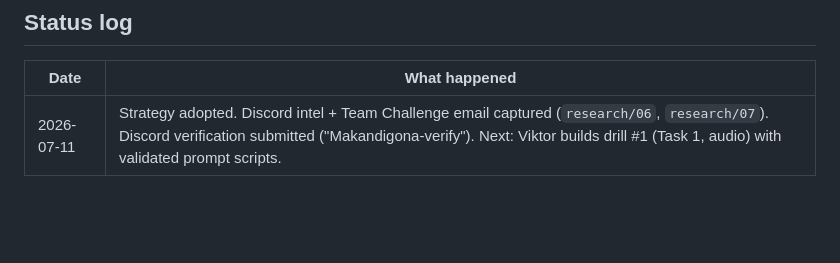
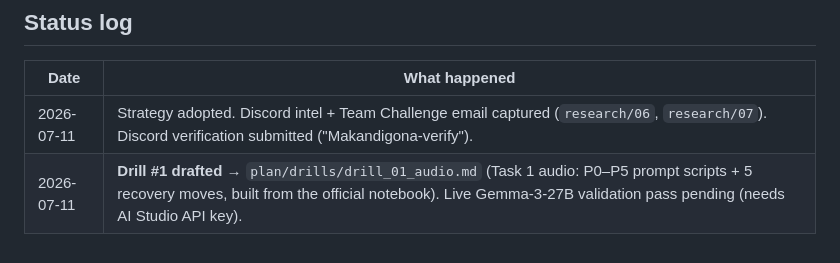
Before and after one commit to tapiwamakandigona/ioai-prep, a Markdown page: plan/00_current_strategy.md, the part around the change. GitHub-like rendering; blank space fills up the shorter version.

Commit message:
Add drill #1 (Home Task 1 audio): Gemma prompt scripts + recovery moves

```diff
--- a/plan/00_current_strategy.md
+++ b/plan/00_current_strategy.md
@@ -33,4 +33,5 @@ Colab + Gemma + drill card → submit to the **Kaggle leaderboard** (Home Tasks
 ## Status log
 | Date | What happened |
 |---|---|
-| 2026-07-11 | Strategy adopted. Discord intel + Team Challenge email captured (`research/06`, `research/07`). Discord verification submitted ("Makandigona-verify"). Next: Viktor builds drill #1 (Task 1, audio) with validated prompt scripts. |
+| 2026-07-11 | Strategy adopted. Discord intel + Team Challenge email captured (`research/06`, `research/07`). Discord verification submitted ("Makandigona-verify"). |
+| 2026-07-11 | **Drill #1 drafted** → `plan/drills/drill_01_audio.md` (Task 1 audio: P0–P5 prompt scripts + 5 recovery moves, built from the official notebook). Live Gemma-3-27B validation pass pending (needs AI Studio API key). |
```
Also changed, not shown: plan/drills/drill_01_audio.md (added, +51 -0 lines).
